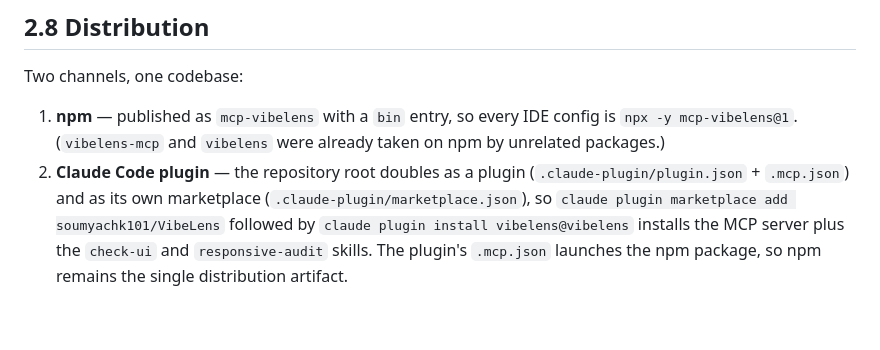
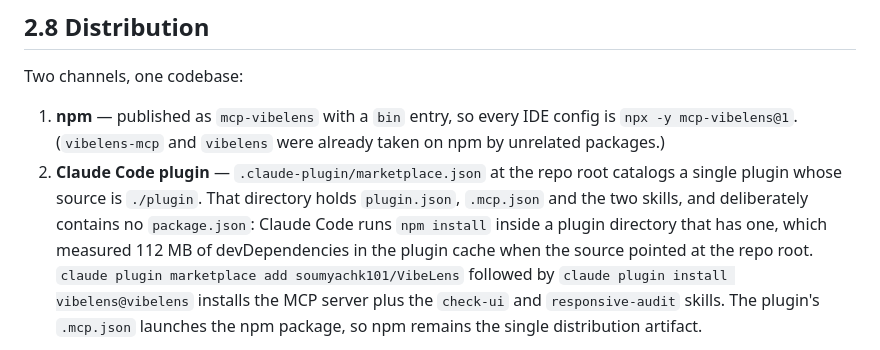
Before and after one commit to soumyachk101/VibeLens, a Markdown page: docs/PRD-TRD.md, the part around the change. Rendered like a GitHub page; blank space fills up the shorter version.

Commit message:
fix(plugin): ship plugin from ./plugin subdirectory
Claude Code runs npm install inside a plugin directory that contains a
package.json. With the marketplace source set to the repo root, installing
the plugin pulled 112 MB of devDependencies (vitest, esbuild, ...) into
every user's plugin cache.

Move plugin.json, .mcp.json and skills/ under plugin/, which has no
package.json, and enforce source: "./plugin" in the manifest validator.

```diff
--- a/docs/PRD-TRD.md
+++ b/docs/PRD-TRD.md
@@ -226,9 +226,12 @@ Two channels, one codebase:
 1. **npm** — published as `mcp-vibelens` with a `bin` entry, so every IDE config
    is `npx -y mcp-vibelens@1`. (`vibelens-mcp` and `vibelens` were already taken
    on npm by unrelated packages.)
-2. **Claude Code plugin** — the repository root doubles as a plugin
-   (`.claude-plugin/plugin.json` + `.mcp.json`) and as its own marketplace
-   (`.claude-plugin/marketplace.json`), so `claude plugin marketplace add
+2. **Claude Code plugin** — `.claude-plugin/marketplace.json` at the repo root
+   catalogs a single plugin whose source is `./plugin`. That directory holds
+   `plugin.json`, `.mcp.json` and the two skills, and deliberately contains no
+   `package.json`: Claude Code runs `npm install` inside a plugin directory that
+   has one, which measured 112 MB of devDependencies in the plugin cache when the
+   source pointed at the repo root. `claude plugin marketplace add
    soumyachk101/VibeLens` followed by `claude plugin install vibelens@vibelens`
    installs the MCP server plus the `check-ui` and `responsive-audit` skills.
    The plugin's `.mcp.json` launches the npm package, so npm remains the single
```
